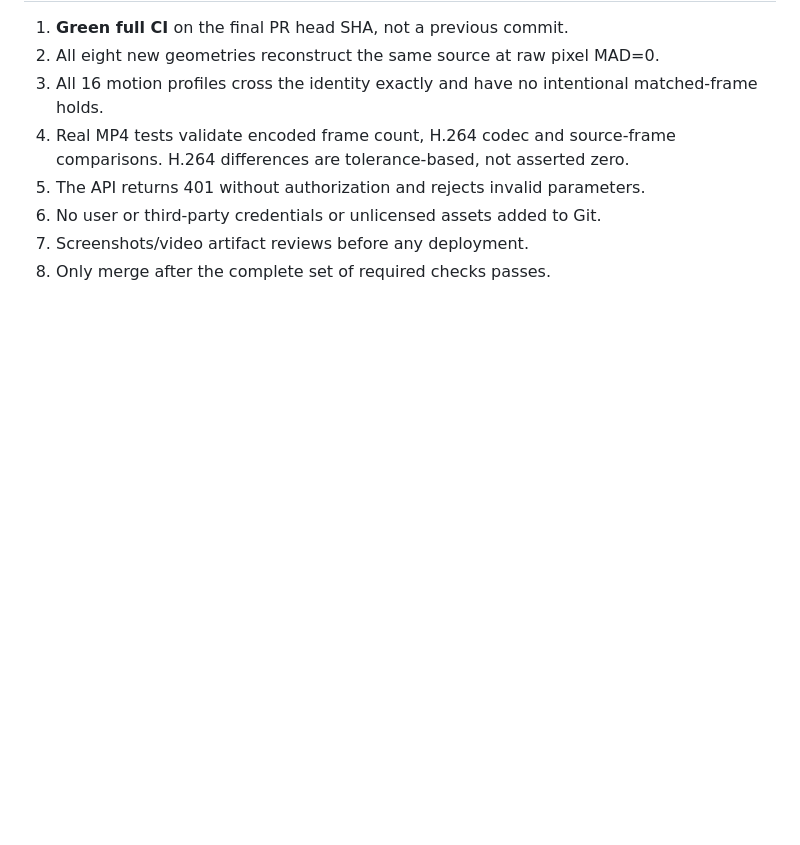
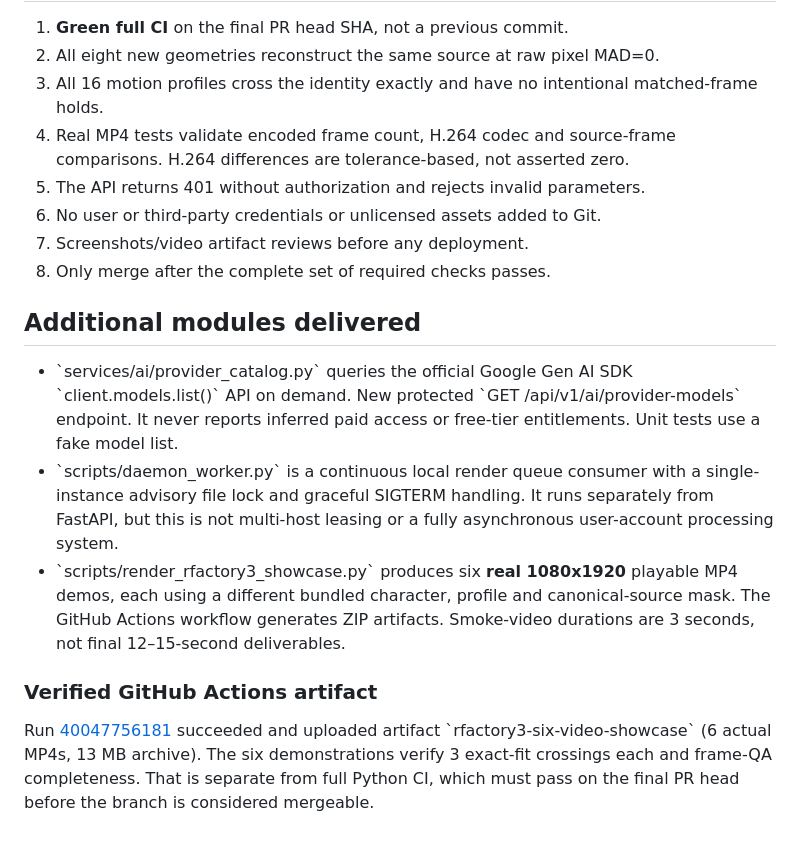
Before and after one commit to ridaelalaoui42-sys/Rfactory, a Markdown page: docs/RFACTORY_3_AUDIT.md, the part around the change. GitHub-like rendering; blank space fills up the shorter version.

Commit message:
docs(audit): record worker, model discovery and six-video CI artifact with limitations

```diff
--- a/docs/RFACTORY_3_AUDIT.md
+++ b/docs/RFACTORY_3_AUDIT.md
@@ -124,3 +124,26 @@ master prompt until they are genuinely implemented and tested.
 6. No user or third-party credentials or unlicensed assets added to Git.
 7. Screenshots/video artifact reviews before any deployment.
 8. Only merge after the complete set of required checks passes.
+
+## Additional modules delivered
+
+- \`services/ai/provider_catalog.py\` queries the official Google Gen AI SDK
+  \`client.models.list()\` API on demand. New protected
+  \`GET /api/v1/ai/provider-models\` endpoint. It never reports inferred paid
+  access or free-tier entitlements. Unit tests use a fake model list.
+- \`scripts/daemon_worker.py\` is a continuous local render queue consumer
+  with a single-instance advisory file lock and graceful SIGTERM handling.
+  It runs separately from FastAPI, but this is not multi-host leasing or
+  a fully asynchronous user-account processing system.
+- \`scripts/render_rfactory3_showcase.py\` produces six **real 1080x1920**
+  playable MP4 demos, each using a different bundled character, profile
+  and canonical-source mask. The GitHub Actions workflow generates ZIP artifacts.
+  Smoke-video durations are 3 seconds, not final 12–15-second deliverables.
+
+### Verified GitHub Actions artifact
+
+Run [40047756181](https://github.com/ridaelalaoui42-sys/Rfactory/actions/runs/40047756181)
+succeeded and uploaded artifact \`rfactory3-six-video-showcase\` (6 actual MP4s,
+13 MB archive). The six demonstrations verify 3 exact-fit crossings each and
+frame-QA completeness. That is separate from full Python CI, which must pass
+on the final PR head before the branch is considered mergeable.
```
